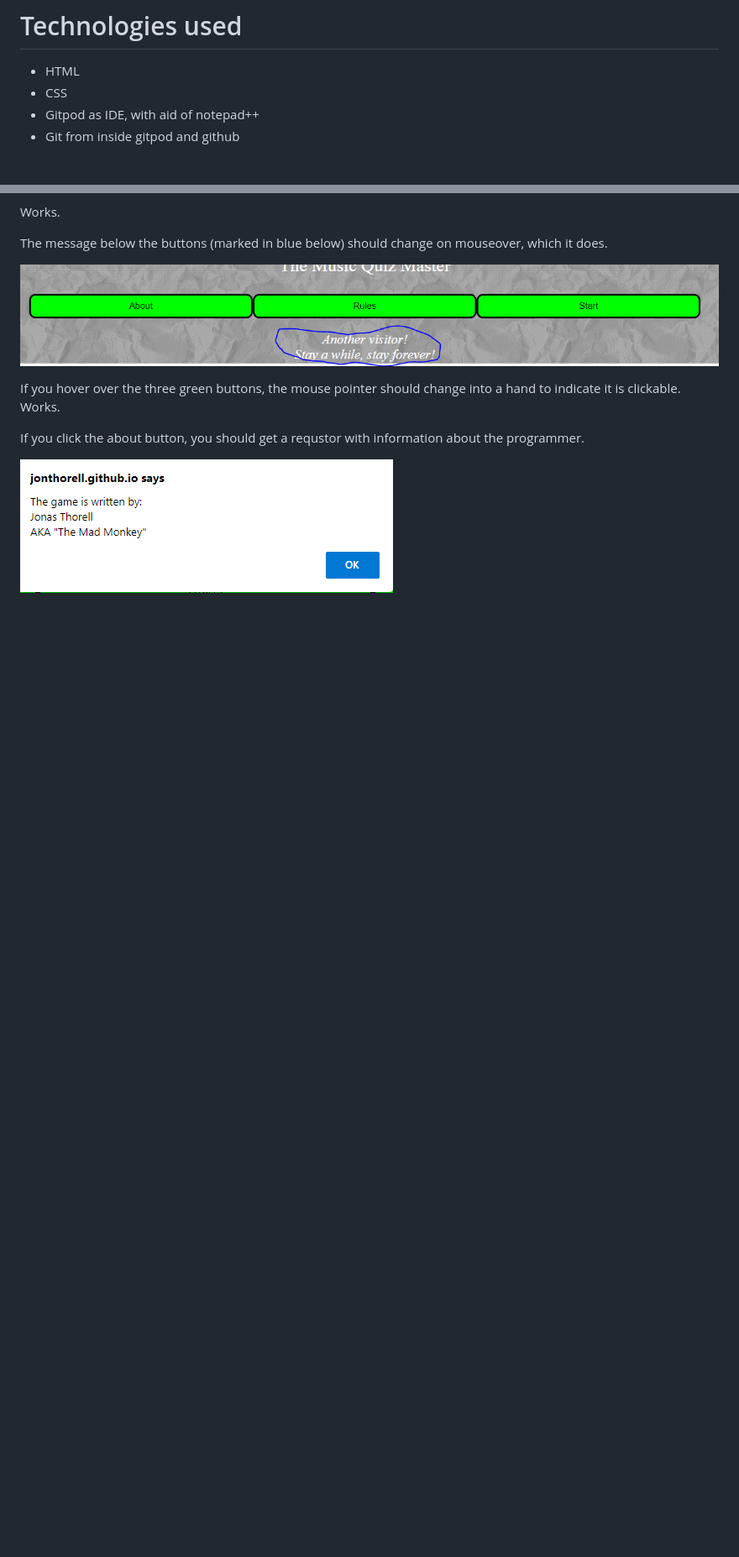
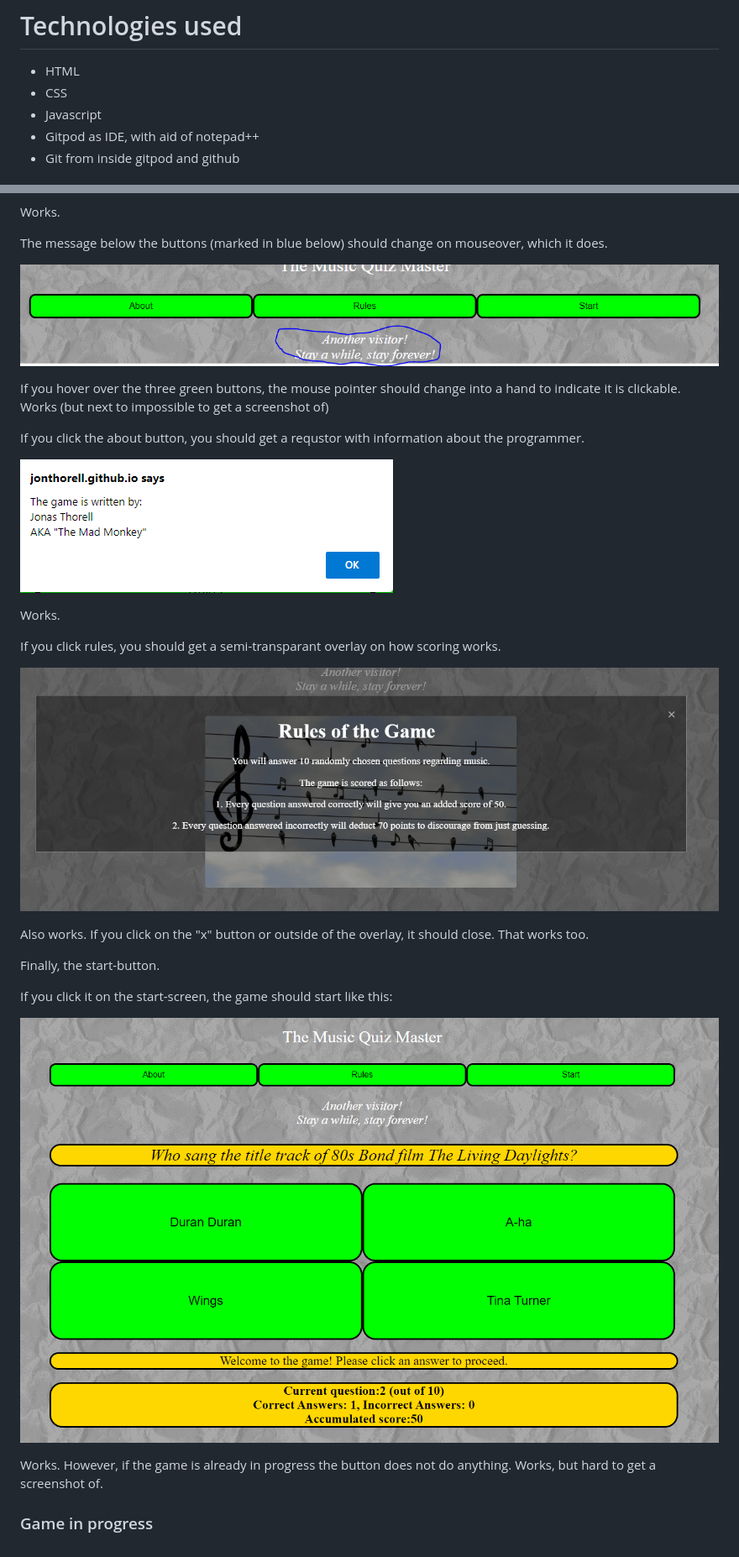
Before and after one commit to jonthorell/QuizGame, a Markdown page: README.md, 2 parts joined by grey strips. Shown: that part at 84% size. GitHub-like rendering; blank space fills up the shorter version.

Commit message:
Add: screenshot of q1 for readme

```diff
--- a/README.md
+++ b/README.md
@@ -41,6 +41,7 @@ The site is fully responsive so can easily be used on any device.
 
 * HTML
 * CSS
+* Javascript
 * Gitpod as IDE, with aid of notepad++
 * Git from inside gitpod and github
 
@@ -73,8 +74,26 @@ The message below the buttons (marked in blue below) should change on mouseover,
 
 ![buttons](https://github.com/jonthorell/QuizGame/blob/main/assets/images/readme-files/buttons.PNG?raw=true)
 
-If you hover over the three green buttons, the mouse pointer should change into a hand to indicate it is clickable. Works.
+If you hover over the three green buttons, the mouse pointer should change into a hand to indicate it is clickable. Works (but next to impossible to get a screenshot of)
 
 If you click the about button, you should get a requstor with information about the programmer.
 
 ![about](https://github.com/jonthorell/QuizGame/blob/main/assets/images/readme-files/about-req.PNG?raw=true)
+
+Works.
+
+If you click rules, you should get a semi-transparant overlay on how scoring works.
+
+![rules](https://github.com/jonthorell/QuizGame/blob/main/assets/images/readme-files/rules-overlay.PNG?raw=true)
+
+Also works. If you click on the "x" button or outside of the overlay, it should close. That works too.
+
+Finally, the start-button.
+
+If you click it on the start-screen, the game should start like this:
+
+![startgame](https://github.com/jonthorell/QuizGame/blob/main/assets/images/readme-files/game-in-progress.PNG?raw=true)
+
+Works. However, if the game is already in progress the button does not do anything. Works, but hard to get a screenshot of.
+
+### Game in progress
```
Also changed, not shown: assets/images/readme-files/in-progress1.PNG (added).
